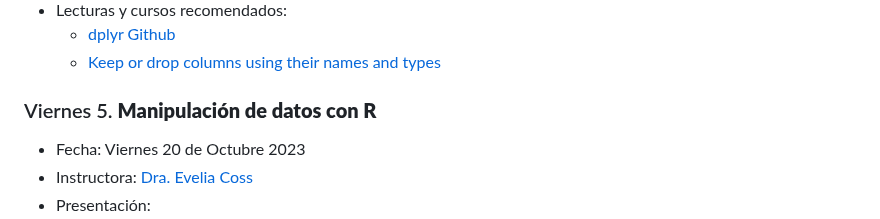
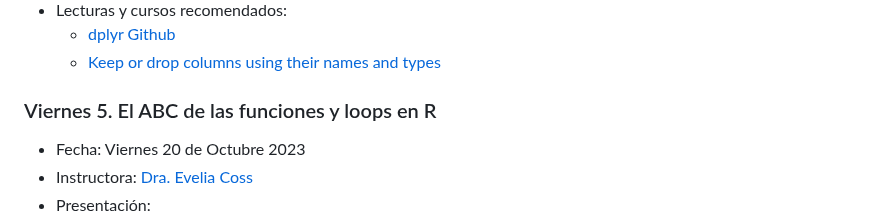
Before and after one commit to EveliaCoss/ViernesBioinfo2023, a Markdown page: README.md, the part around one of its changes. GitHub-like rendering.

```diff
--- a/README.md
+++ b/README.md
@@ -135,7 +135,7 @@ Se les solicita a los participantes respetar las **reglas y código de conducta
   - [dplyr Github](https://github.com/tidyverse/dplyr)
   - [Keep or drop columns using their names and types](https://dplyr.tidyverse.org/reference/select.html)
 
-### Viernes 5. **Manipulación de datos con R**
+### Viernes 5. El ABC de las funciones y loops en R
 
 - Fecha: Viernes 20 de Octubre 2023
 - Instructora: [Dra. Evelia Coss](https://eveliacoss.github.io/)
```
Also changed, not shown: other parts of README.md (+3 -1 lines).
